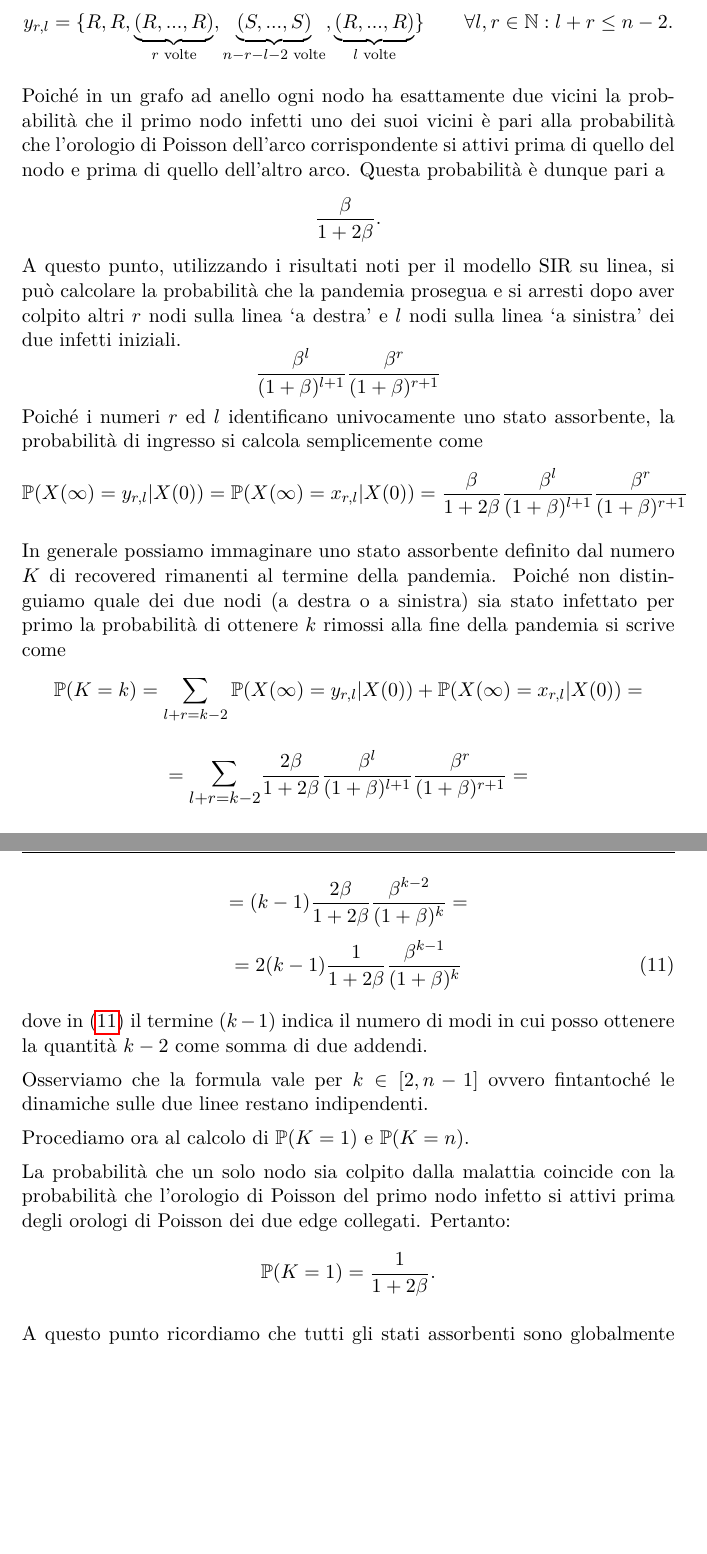
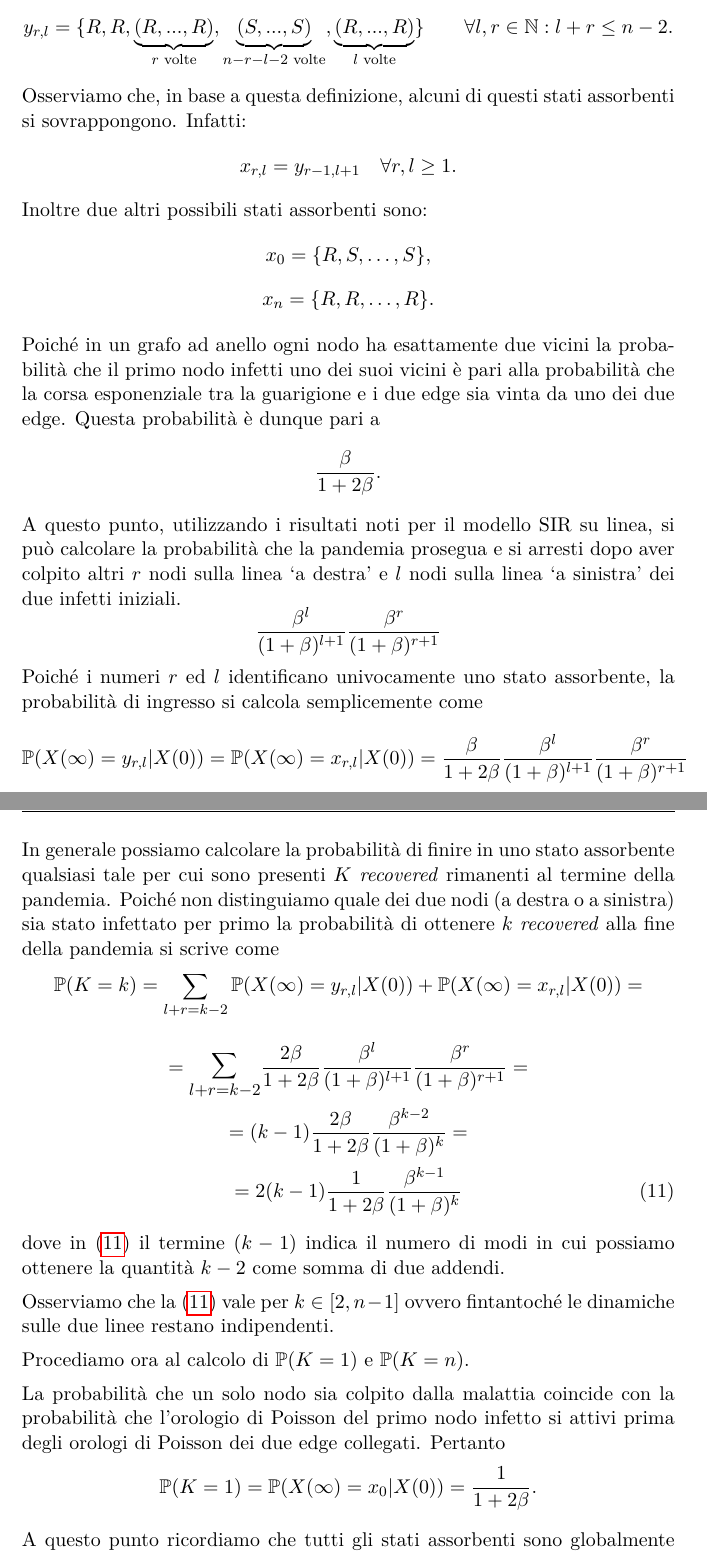
Before and after one commit to giulio524/Din_Net_2021_HW3, a LaTeX problem sheet (homework.tex, which reads Esercizi/Es3.tex): two parts of pages 10 and 11 of 11, joined at a grey line, cut so that both start at the same text, the shorter picture padded with empty space. Compiled offline with pdfLaTeX; a LaTeX package or settings file that is missing is left out.

Commit message:
correzioni

```diff
--- a/Esercizi/Es3.tex
+++ b/Esercizi/Es3.tex
@@ -13,8 +12,19 @@ Nel caso in cui il primo nodo infetti il suo vicino a destra gli stati assorbent
 \[
 y_{r,l} = \{ R,R,  \underbrace{(R,...,R)}_{r \text{ volte}},  \underbrace{(S,...,S)}_{n-r-l-2 \text{ volte}},  \underbrace{(R,...,R)}_{l \text{ volte}} \} \quad \quad \forall l,r \in \mathbb{N}: l+r \leq n-2.
  \]
+Osserviamo che, in base a questa definizione, alcuni di questi stati assorbenti si sovrappongono. Infatti:
+\[
+x_{r,l} = y_{r- 1, l + 1} \quad \forall r,l \geq 1.
+\]
+ Inoltre due altri possibili stati assorbenti sono:
+ \[
+ x_0 = \{ R, S, \dots , S\},
+ \]
+ \[
+ x_n = \{R,R, \dots , R\} .
+ \]
 
-Poiché in un grafo ad anello ogni nodo ha esattamente due vicini la probabilità che il primo nodo infetti uno dei suoi vicini è pari alla probabilità che l'orologio di Poisson dell'arco corrispondente si attivi prima di quello del nodo e prima di quello dell'altro arco.
+Poiché in un grafo ad anello ogni nodo ha esattamente due vicini la probabilità che il primo nodo infetti uno dei suoi vicini è pari alla probabilità che la corsa esponenziale tra la guarigione e i due edge sia vinta da uno dei due edge.
 Questa probabilità è dunque pari a
     \[
 	\frac{\beta}{1+2\beta}.
@@ -28,7 +38,7 @@ Poiché i numeri $r$ ed $l$ identificano univocamente uno stato assorbente, la p
 	\mathbb{P}(X(\infty)=y_{r,l} | X(0))  =\mathbb{P}(X(\infty)=x_{r,l} | X(0))  =\frac{\beta}{1+2\beta}\frac{\beta^l}{(1+\beta)^{l+1}}\frac{\beta^r}{(1+\beta)^{r+1}}
         \]
 
-       In generale possiamo immaginare uno stato assorbente definito dal numero $K$ di recovered rimanenti al termine della pandemia. Poiché non distinguiamo quale dei due nodi (a destra o a sinistra) sia stato infettato per primo la probabilità di ottenere $k$ rimossi alla fine della pandemia si scrive come
+       In generale possiamo calcolare la probabilità di finire in uno stato assorbente qualsiasi tale per cui sono presenti $K$ \textit{recovered} rimanenti al termine della pandemia. Poiché non distinguiamo quale dei due nodi (a destra o a sinistra) sia stato infettato per primo la probabilità di ottenere $k$ \textit{recovered} alla fine della pandemia si scrive come
         \[
 	\mathbb{P}(K=k)=\sum_{l+r=k-2} \mathbb{P}(X(\infty)=y_{r,l} | X(0))  +\mathbb{P}(X(\infty)=x_{r,l} | X(0))=
         \]
@@ -44,16 +54,16 @@ Poiché i numeri $r$ ed $l$ identificano univocamente uno stato assorbente, la p
 	\end{equation}
 
 
-dove in \eqref{eq_1} il termine $(k-1)$ indica il numero di modi in cui posso ottenere la quantità $k-2$ come somma di due addendi.
+dove in \eqref{eq_1} il termine $(k-1)$ indica il numero di modi in cui possiamo ottenere la quantità $k-2$ come somma di due addendi.
 
-Osserviamo che la formula vale per $k \in \lbrack 2,n-1 \rbrack $ ovvero fintantoché le dinamiche sulle due linee restano indipendenti.
+Osserviamo che la \eqref{eq_1} vale per $k \in \lbrack 2,n-1 \rbrack $ ovvero fintantoché le dinamiche sulle due linee restano indipendenti.
 
 Procediamo ora al calcolo di $\mathbb{P}(K=1)$ e $\mathbb{P}(K=n)$.
 
 La probabilità che un solo nodo sia colpito dalla malattia coincide con la probabilità che l'orologio di Poisson del primo nodo infetto si attivi prima degli orologi di Poisson dei due edge collegati.
-Pertanto:
+Pertanto
   \[
-		\mathbb{P}(K=1)=\frac{1}{1+2\beta}.
+		\mathbb{P}(K=1)=\mathbb{P}(X(\infty)= x_0 | X(0))=\frac{1}{1+2\beta}.
 		      \]
 
 
```
Also changed, not shown: Esercizi/Es1.tex (+5 -5 lines), homework.pdf, Esercizi/Es3.tex (7 more changed lines), 3 other files.
